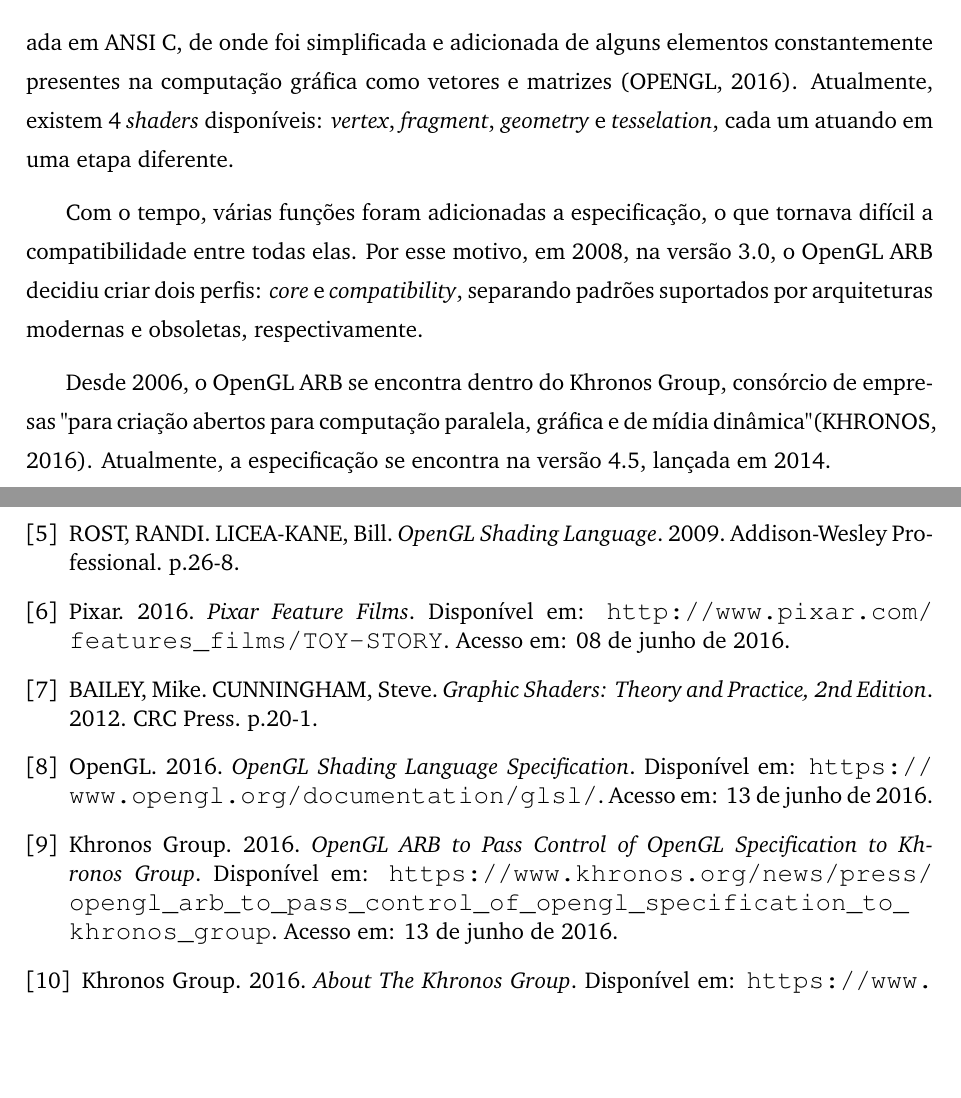
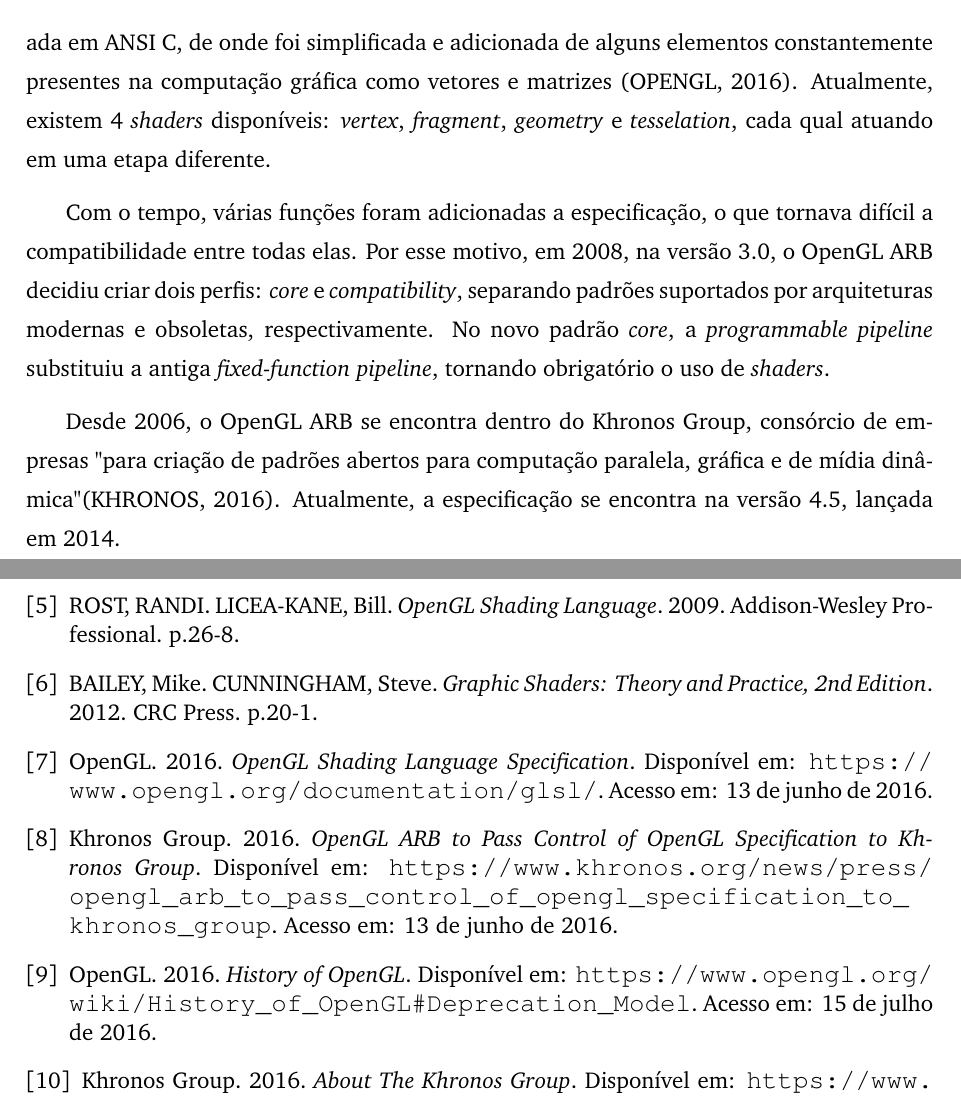
Before and after one commit to Sussumu/TCC-Monografia, a LaTeX thesis (monografia.tex, which reads capitulo2.tex): two parts of pages 12 and 13 of 13 before the commit and two parts of pages 11 and 12 of 12 after it, joined at a grey line, cut so that both start at the same text, the shorter picture padded with empty space. Compiled offline with pdfLaTeX; a LaTeX package or settings file that is missing is left out.

Commit message:
Adição modern OpenGL

```diff
--- a/capitulo2.tex
+++ b/capitulo2.tex
@@ -16,6 +16,6 @@ Até o lançamento da versão 2.0 em 2004, todo o processo percorrido pelos veto
 
-Através dos \textit{shaders}, pode-se manipular de diferentes formas algumas etapas do processamento gráfico. No OpenGL é usada a linguagem GLSL (OpenGL \textit{Shading Language}), baseada em ANSI C, de onde foi simplificada e adicionada de alguns elementos constantemente presentes na computação gráfica como vetores e matrizes (OPENGL, 2016). Atualmente, existem 4 \textit{shaders} disponíveis: \textit{vertex}, \textit{fragment}, \textit{geometry} e \textit{tesselation}, cada um atuando em uma etapa diferente.
+Através dos \textit{shaders}, pode-se manipular de diferentes formas algumas etapas do processamento gráfico. No OpenGL é usada a linguagem GLSL (OpenGL \textit{Shading Language}), baseada em ANSI C, de onde foi simplificada e adicionada de alguns elementos constantemente presentes na computação gráfica como vetores e matrizes (OPENGL, 2016). Atualmente, existem 4 \textit{shaders} disponíveis: \textit{vertex}, \textit{fragment}, \textit{geometry} e \textit{tesselation}, cada qual atuando em uma etapa diferente.
 
-Com o tempo, várias funções foram adicionadas a especificação, o que tornava difícil a compatibilidade entre todas elas. Por esse motivo, em 2008, na versão 3.0, o OpenGL ARB decidiu criar dois perfis: \textit{core} e \textit{compatibility}, separando padrões suportados por arquiteturas modernas e obsoletas, respectivamente.
+Com o tempo, várias funções foram adicionadas a especificação, o que tornava difícil a compatibilidade entre todas elas. Por esse motivo, em 2008, na versão 3.0, o OpenGL ARB decidiu criar dois perfis: \textit{core} e \textit{compatibility}, separando padrões suportados por arquiteturas modernas e obsoletas, respectivamente. No novo padrão \textit{core}, a \textit{programmable pipeline} substituiu a antiga \textit{fixed-function pipeline}, tornando obrigatório o uso de \textit{shaders}.
 
-Desde 2006, o OpenGL ARB se encontra dentro do Khronos Group, consórcio de empresas "para criação abertos para computação paralela, gráfica e de mídia dinâmica" (KHRONOS, 2016). Atualmente, a especificação se encontra na versão 4.5, lançada em 2014.
+Desde 2006, o OpenGL ARB se encontra dentro do Khronos Group, consórcio de empresas "para criação de padrões abertos para computação paralela, gráfica e de mídia dinâmica" (KHRONOS, 2016). Atualmente, a especificação se encontra na versão 4.5, lançada em 2014.
--- a/monografia.tex
+++ b/monografia.tex
@@ -163,9 +163,17 @@ This work shows the integration process between the graphical API (Application P
 \tableofcontents{}
 
 
+
+% --------------------------------------------------------------------
+% ---------------------------- CONTEÚDO ------------------------------
+% --------------------------------------------------------------------
+
 \include{introducao}
-\include{capitulo1}
+%\include{capitulo1}
 \include{capitulo2}
+
+
+
 
 
 %===================================================================================
@@ -188,8 +196,8 @@ Acesso em: 07 de junho de 2016.
 
 \bibitem{glsl1}ROST, RANDI. LICEA-KANE, Bill. \textit{OpenGL Shading Language}. 2009. Addison-Wesley Professional. p.26-8.
 
-\bibitem{toystory}Pixar. 2016. \textit{Pixar Feature Films}. Disponível em: \url{http://www.pixar.com/features_films/TOY-STORY}.
-Acesso em: 08 de junho de 2016.
+%\bibitem{toystory}Pixar. 2016. \textit{Pixar Feature Films}. Disponível em: \url{http://www.pixar.com/features_films/TOY-STORY}.
+%Acesso em: 08 de junho de 2016.
 
 \bibitem{shaders}BAILEY, Mike. CUNNINGHAM, Steve. \textit{Graphic Shaders: Theory and Practice, 2nd Edition}. 2012. CRC Press. p.20-1.
 
@@ -198,6 +206,9 @@ Acesso em: 13 de junho de 2016.
 
 \bibitem{gl2khronos}Khronos Group. 2016. \textit{OpenGL ARB to Pass Control of OpenGL Specification to Khronos Group}. Disponível em: \url{https://www.khronos.org/news/press/opengl_arb_to_pass_control_of_opengl_specification_to_khronos_group}.
 Acesso em: 13 de junho de 2016.
+
+\bibitem{glhistory}OpenGL. 2016. \textit{History of OpenGL}. Disponível em: \url{https://www.opengl.org/wiki/History_of_OpenGL#Deprecation_Model}.
+Acesso em: 15 de julho de 2016.
 
 \bibitem{glsl2}Khronos Group. 2016. \textit{About The Khronos Group}. Disponível em: \url{https://www.khronos.org/about/}.
 Acesso em: 13 de junho de 2016.
```
Also changed, not shown: monografia.pdf, capitulo2.tex (4 more changed lines), 5 other files.
